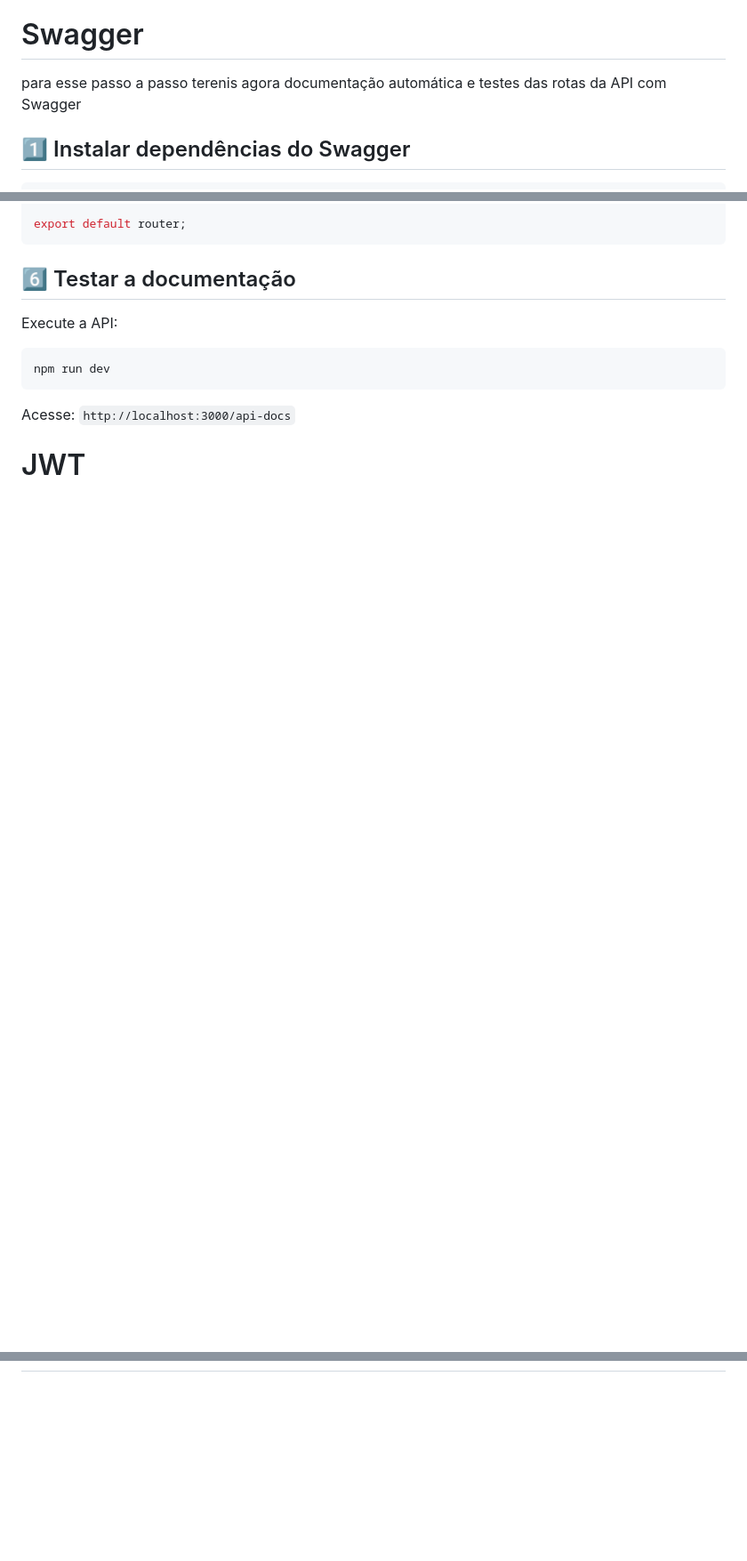
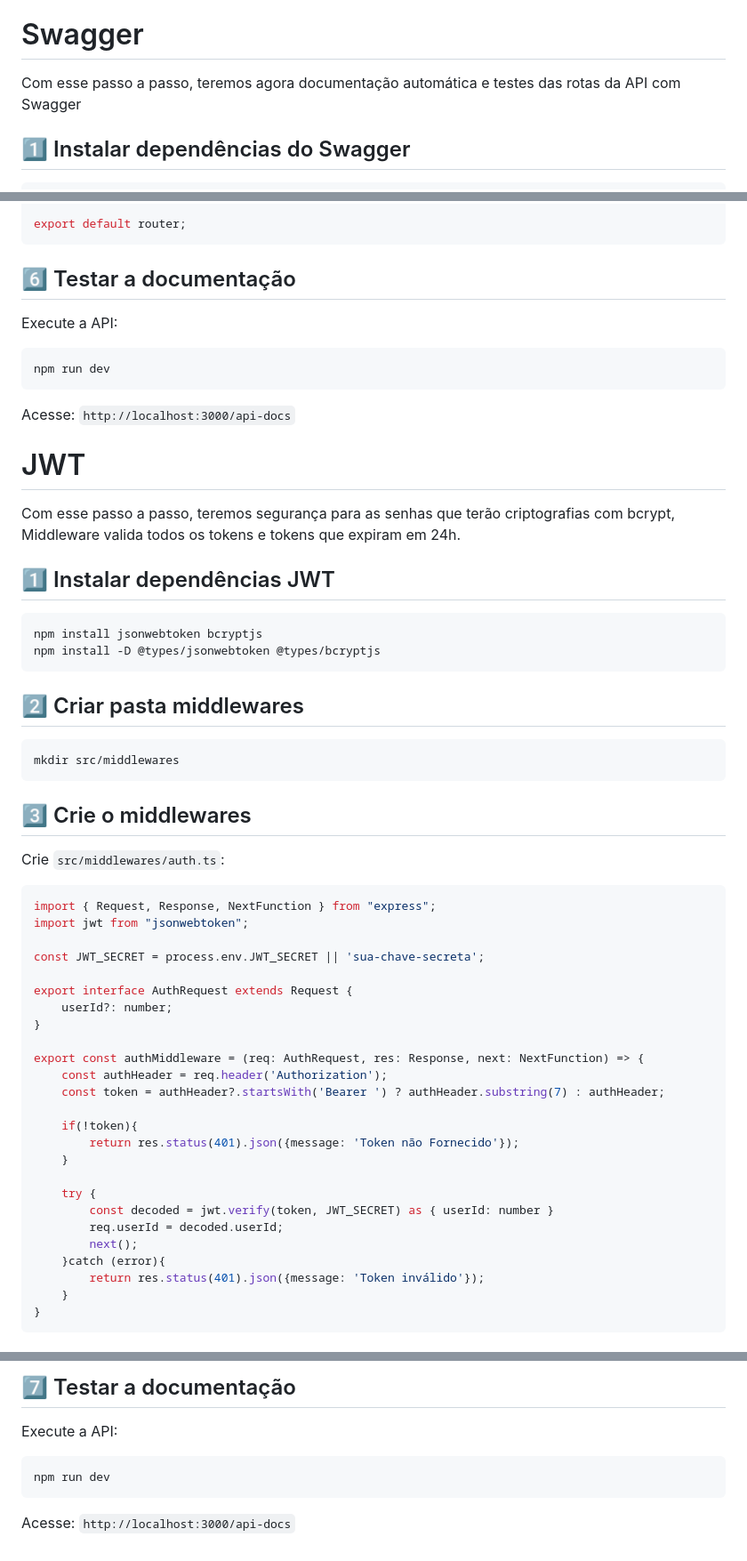
Before and after one commit to LUk3VIT/API-Pratica, a Markdown page: README.md, 3 parts joined by grey strips. Shown: that part at 89% size. GitHub-like rendering; blank space fills up the shorter version.

Commit message:
passo 3. JWT

````diff
--- a/README.md
+++ b/README.md
@@ -192,7 +192,7 @@ Para testar a API usar Postman ou Insomnia
 
 # Swagger
 
-para esse passo a passo terenis agora documentação automática e testes das rotas
+Com esse passo a passo, teremos agora documentação automática e testes das rotas
 da API com Swagger
 
 ## 1️⃣ Instalar dependências do Swagger
@@ -432,3 +432,52 @@ npm run dev
 Acesse: `http://localhost:3000/api-docs`
 
 # JWT
+
+Com esse passo a passo, teremos segurança para as senhas que terão criptografias com bcrypt,
+Middleware valida todos os tokens e tokens que expiram em 24h.
+
+## 1️⃣ Instalar dependências JWT
+
+```
+npm install jsonwebtoken bcryptjs
+npm install -D @types/jsonwebtoken @types/bcryptjs
+```
+
+## 2️⃣ Criar pasta middlewares
+
+```
+mkdir src/middlewares
+```
+
+## 3️⃣ Crie o middlewares
+
+Crie ```src/middlewares/auth.ts```:
+
+```typescript
+import { Request, Response, NextFunction } from "express";
+import jwt from "jsonwebtoken";
+
+const JWT_SECRET = process.env.JWT_SECRET || 'sua-chave-secreta';
+
+export interface AuthRequest extends Request {
+    userId?: number;
+}
+
+export const authMiddleware = (req: AuthRequest, res: Response, next: NextFunction) => {
+    const authHeader = req.header('Authorization');
+    const token = authHeader?.startsWith('Bearer ') ? authHeader.substring(7) : authHeader;
+
+    if(!token){
+        return res.status(401).json({message: 'Token não Fornecido'});
+    }
+
+    try {
+        const decoded = jwt.verify(token, JWT_SECRET) as { userId: number }
+        req.userId = decoded.userId;
+        next();
+    }catch (error){
+        return res.status(401).json({message: 'Token inválido'});
+    }
+}
+```
+
@@ -434,0 +670,9 @@ Acesse: `http://localhost:3000/api-docs`
+## 7️⃣ Testar a documentação
+
+Execute a API:
+
+```
+npm run dev
+```
+
+Acesse: `http://localhost:3000/api-docs`
````
Also changed, not shown: other parts of README.md (+186 -0 lines).
